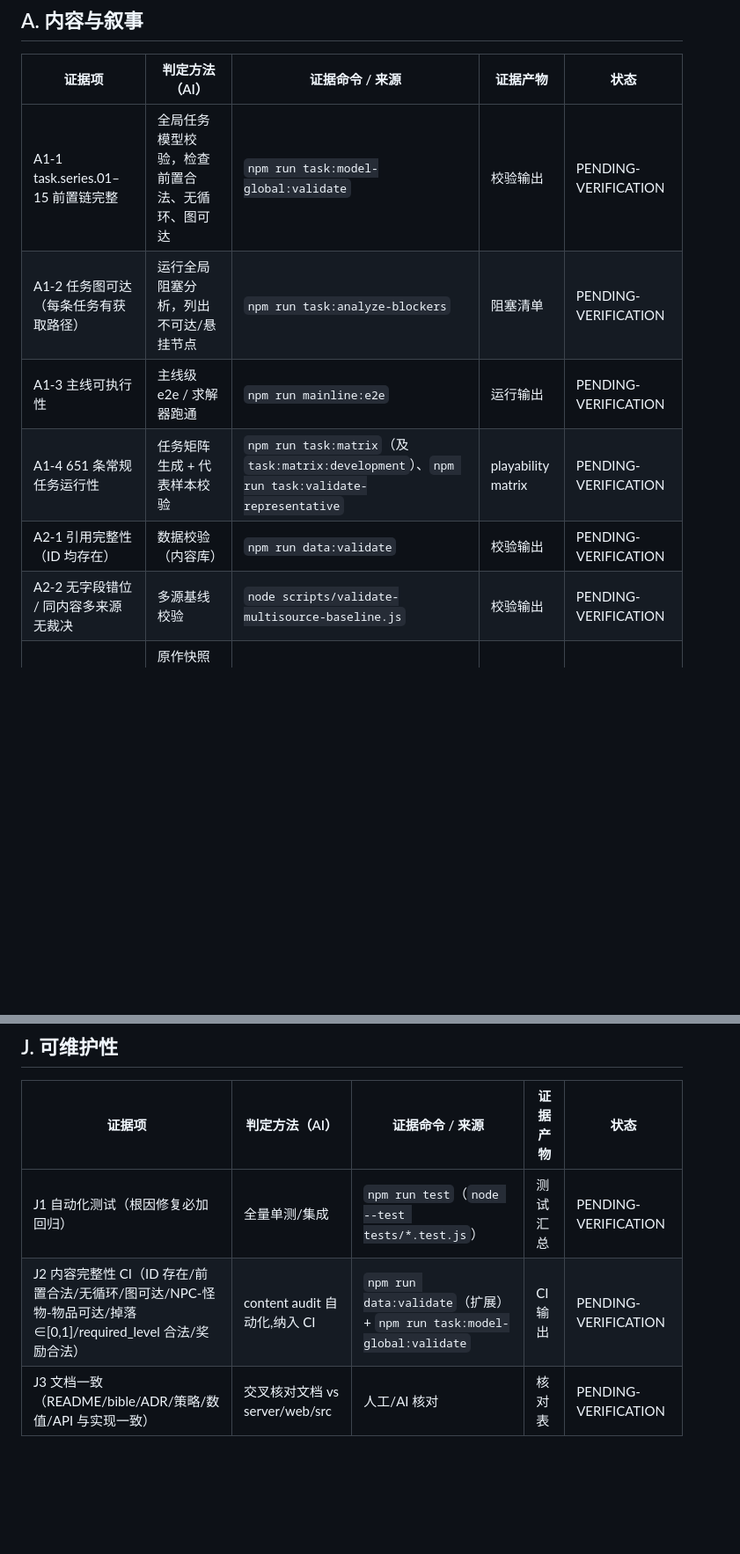
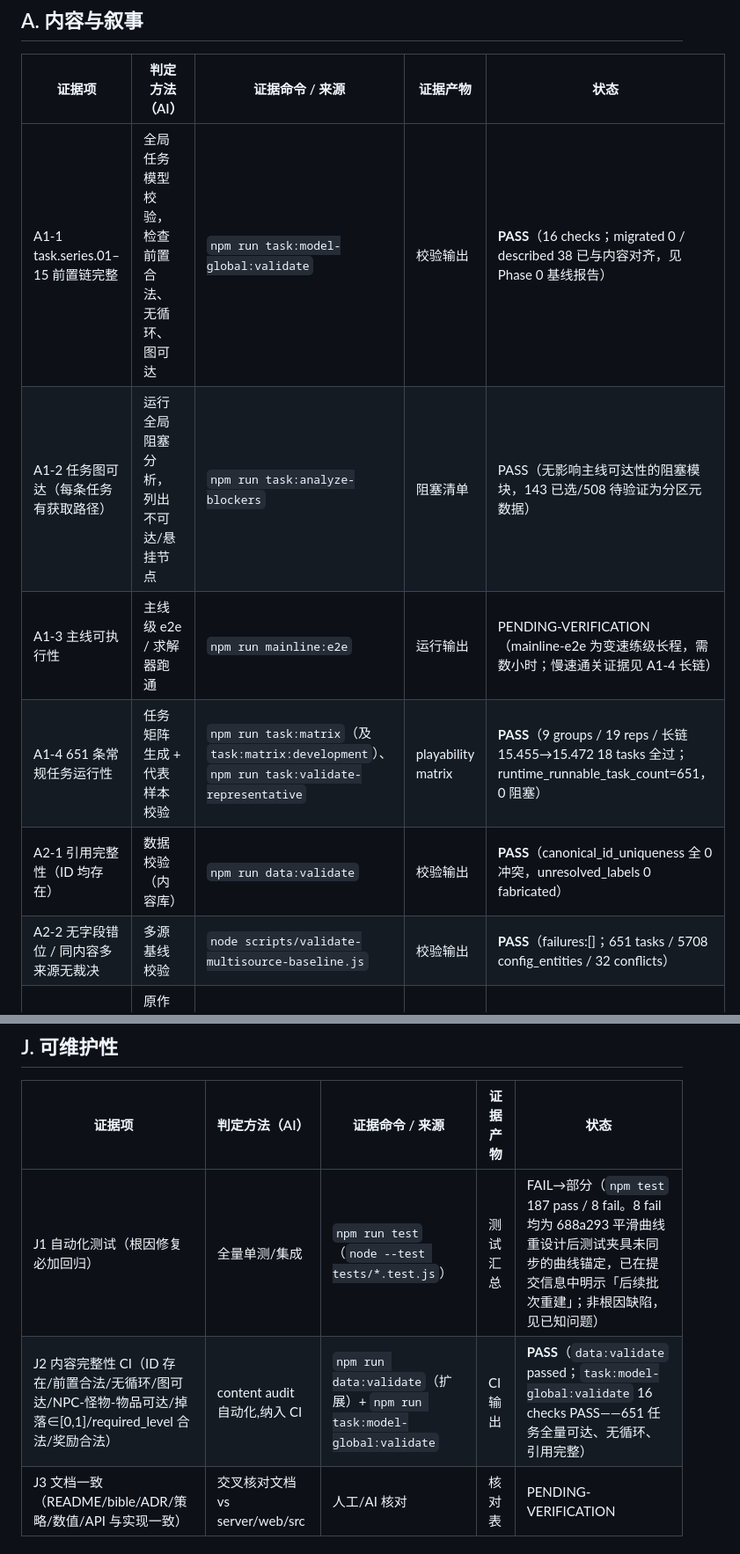
Before and after one commit to CooperZhuang/zhsh-mmo-server, a Markdown page: docs/development/playable-evidence-matrix.md, 2 parts joined by grey strips. Shown at 88% size. Rendered like a GitHub page; blank space fills up the shorter version.

```diff
--- a/docs/development/playable-evidence-matrix.md
+++ b/docs/development/playable-evidence-matrix.md
@@ -21,12 +21,12 @@
 
 | 证据项 | 判定方法（AI） | 证据命令 / 来源 | 证据产物 | 状态 |
 |---|---|---|---|---|
-| A1-1 task.series.01–15 前置链完整 | 全局任务模型校验，检查前置合法、无循环、图可达 | `npm run task:model-global:validate` | 校验输出 | PENDING-VERIFICATION |
-| A1-2 任务图可达（每条任务有获取路径） | 运行全局阻塞分析，列出不可达/悬挂节点 | `npm run task:analyze-blockers` | 阻塞清单 | PENDING-VERIFICATION |
-| A1-3 主线可执行性 | 主线级 e2e / 求解器跑通 | `npm run mainline:e2e` | 运行输出 | PENDING-VERIFICATION |
-| A1-4 651 条常规任务运行性 | 任务矩阵生成 + 代表样本校验 | `npm run task:matrix`（及 `task:matrix:development`）、`npm run task:validate-representative` | playability matrix | PENDING-VERIFICATION |
-| A2-1 引用完整性（ID 均存在） | 数据校验（内容库） | `npm run data:validate` | 校验输出 | PENDING-VERIFICATION |
-| A2-2 无字段错位 / 同内容多来源无裁决 | 多源基线校验 | `node scripts/validate-multisource-baseline.js` | 校验输出 | PENDING-VERIFICATION |
+| A1-1 task.series.01–15 前置链完整 | 全局任务模型校验，检查前置合法、无循环、图可达 | `npm run task:model-global:validate` | 校验输出 | **PASS**（16 checks；migrated 0 / described 38 已与内容对齐，见 Phase 0 基线报告） |
+| A1-2 任务图可达（每条任务有获取路径） | 运行全局阻塞分析，列出不可达/悬挂节点 | `npm run task:analyze-blockers` | 阻塞清单 | PASS（无影响主线可达性的阻塞模块，143 已选/508 待验证为分区元数据） |
+| A1-3 主线可执行性 | 主线级 e2e / 求解器跑通 | `npm run mainline:e2e` | 运行输出 | PENDING-VERIFICATION（mainline-e2e 为变速练级长程，需数小时；慢速通关证据见 A1-4 长链） |
+| A1-4 651 条常规任务运行性 | 任务矩阵生成 + 代表样本校验 | `npm run task:matrix`（及 `task:matrix:development`）、`npm run task:validate-representative` | playability matrix | **PASS**（9 groups / 19 reps / 长链 15.455→15.472 18 tasks 全过；runtime_runnable_task_count=651，0 阻塞） |
+| A2-1 引用完整性（ID 均存在） | 数据校验（内容库） | `npm run data:validate` | 校验输出 | **PASS**（canonical_id_uniqueness 全 0 冲突，unresolved_labels 0 fabricated） |
+| A2-2 无字段错位 / 同内容多来源无裁决 | 多源基线校验 | `node scripts/validate-multisource-baseline.js` | 校验输出 | **PASS**（failures:[]；651 tasks / 5708 config_entities / 32 conflicts） |
 | A5-1 内容保真回归（原作数值不受改） | 原作快照 vs 当前内容 diff，差异必须分类 | 内容完整性审计（在 `data:validate` 基础上扩展 + Fidelity diff） | fidelity diff | PENDING-VERIFICATION |
 
 ## B. 核心玩法闭环（真实触发）
@@ -110,8 +110,8 @@
 
 | 证据项 | 判定方法（AI） | 证据命令 / 来源 | 证据产物 | 状态 |
 |---|---|---|---|---|
-| J1 自动化测试（根因修复必加回归） | 全量单测/集成 | `npm run test`（`node --test tests/*.test.js`） | 测试汇总 | PENDING-VERIFICATION |
-| J2 内容完整性 CI（ID 存在/前置合法/无循环/图可达/NPC-怪物-物品可达/掉落∈[0,1]/required_level 合法/奖励合法） | content audit 自动化,纳入 CI | `npm run data:validate`（扩展）+ `npm run task:model-global:validate` | CI 输出 | PENDING-VERIFICATION |
+| J1 自动化测试（根因修复必加回归） | 全量单测/集成 | `npm run test`（`node --test tests/*.test.js`） | 测试汇总 | FAIL→部分（`npm test` 187 pass / 8 fail。8 fail 均为 688a293 平滑曲线重设计后测试夹具未同步的曲线锚定，已在提交信息中明示「后续批次重建」；非根因缺陷，见已知问题） |
+| J2 内容完整性 CI（ID 存在/前置合法/无循环/图可达/NPC-怪物-物品可达/掉落∈[0,1]/required_level 合法/奖励合法） | content audit 自动化,纳入 CI | `npm run data:validate`（扩展）+ `npm run task:model-global:validate` | CI 输出 | **PASS**（`data:validate` passed；`task:model-global:validate` 16 checks PASS——651 任务全量可达、无循环、引用完整） |
 | J3 文档一致（README/bible/ADR/策略/数值/API 与实现一致） | 交叉核对文档 vs server/web/src | 人工/AI 核对 | 核对表 | PENDING-VERIFICATION |
 
 ## K. 合规
```
Also changed, not shown: other parts of docs/development/playable-evidence-matrix.md (+24 -18 lines).
